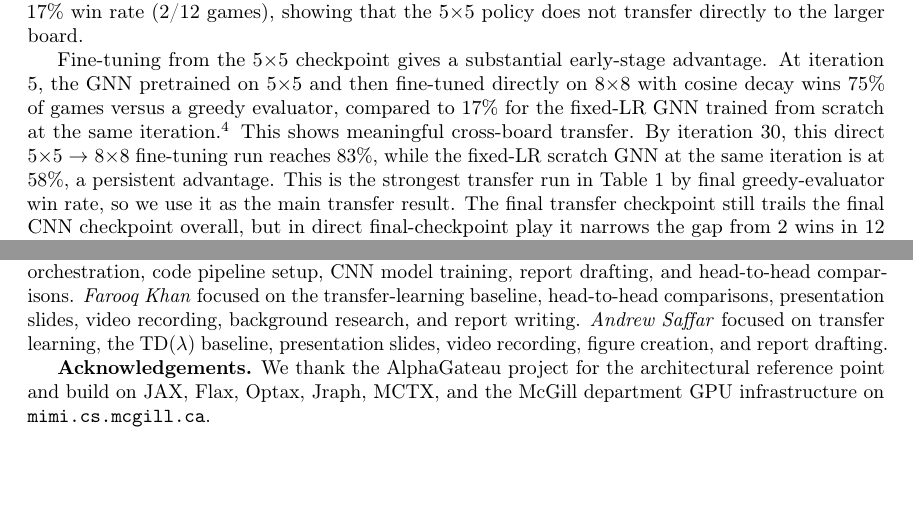
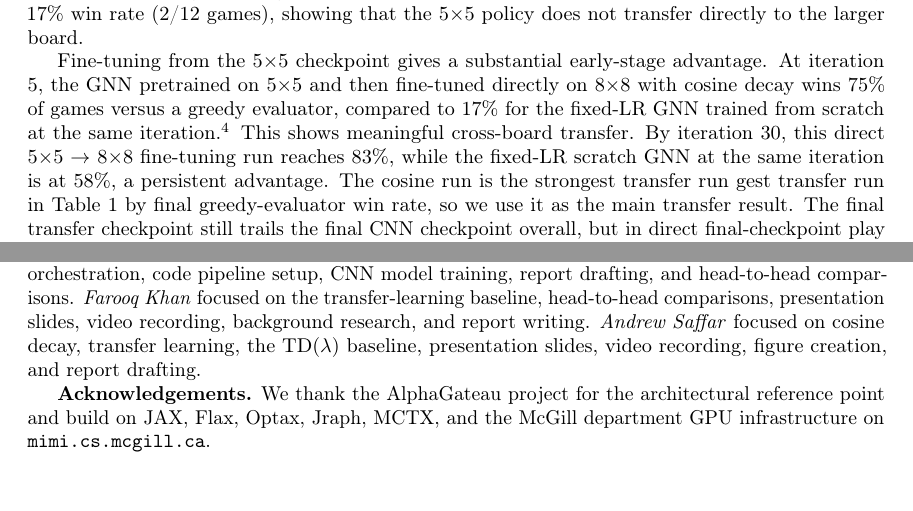
Before and after one commit to Otm02/alphagateau-breakthrough-v2, a LaTeX paper (report/paper.tex): two parts of pages 4 and 6 of 10, joined at a grey line, cut so that both start at the same text. Compiled offline with pdfLaTeX; a LaTeX package or settings file that is missing is left out.

Commit message:
final - fianl edit

```diff
--- a/report/paper.tex
+++ b/report/paper.tex
@@ -204,7 +204,7 @@ scratch at the same iteration.\footnote{more than a 4$\times$ improvement} This
 cross-board transfer.
 By iteration 30, this direct 5$\times$5~$\rightarrow$~8$\times$8 fine-tuning run reaches 83\%,
 while the fixed-LR scratch GNN at the same iteration is at 58\%, a persistent advantage.
-This is the strongest transfer run in Table~\ref{tab:results} by final greedy-evaluator win rate,
+The cosine run is the strongest transfer run gest transfer run in Table~\ref{tab:results} by final greedy-evaluator win rate,
 so we use it as the main transfer result.
 The final transfer checkpoint still trails the final CNN checkpoint overall, but in direct
 final-checkpoint play it narrows the gap from 2 wins in 12 games for the scratch GNN to 4 wins in
@@ -267,7 +267,7 @@ features.
 pipeline setup, CNN model training, report drafting, and head-to-head comparisons.
 \textit{Farooq Khan} focused on the transfer-learning baseline, head-to-head comparisons, presentation
 slides, video recording, background research, and report writing.
-\textit{Andrew Saffar} focused on transfer learning, the TD($\lambda$) baseline, presentation slides,
+\textit{Andrew Saffar} focused on cosine decay, transfer learning, the TD($\lambda$) baseline, presentation slides,
 video recording, figure creation, and report drafting.
 
 \textbf{Acknowledgements.}
```
Also changed, not shown: report/paper.pdf.
